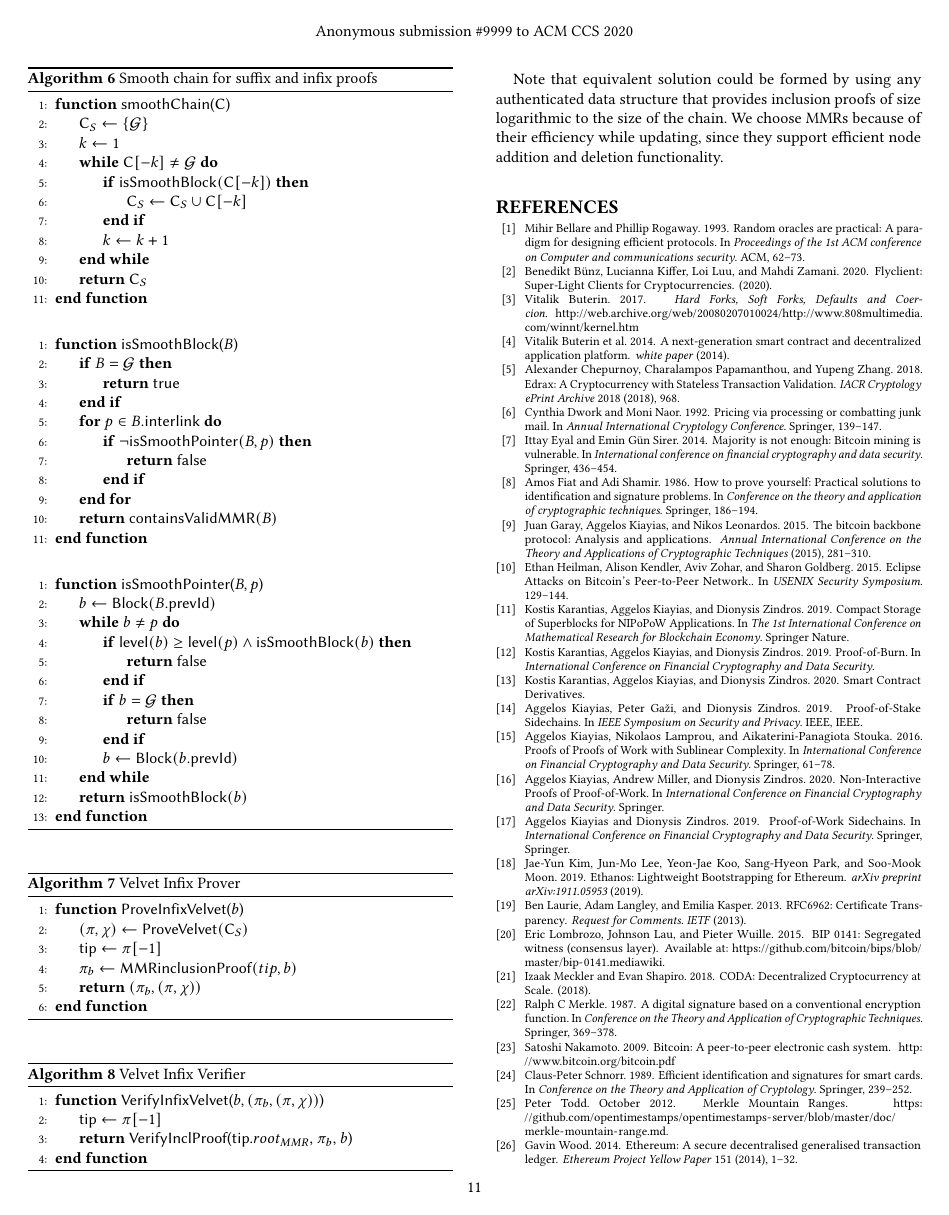
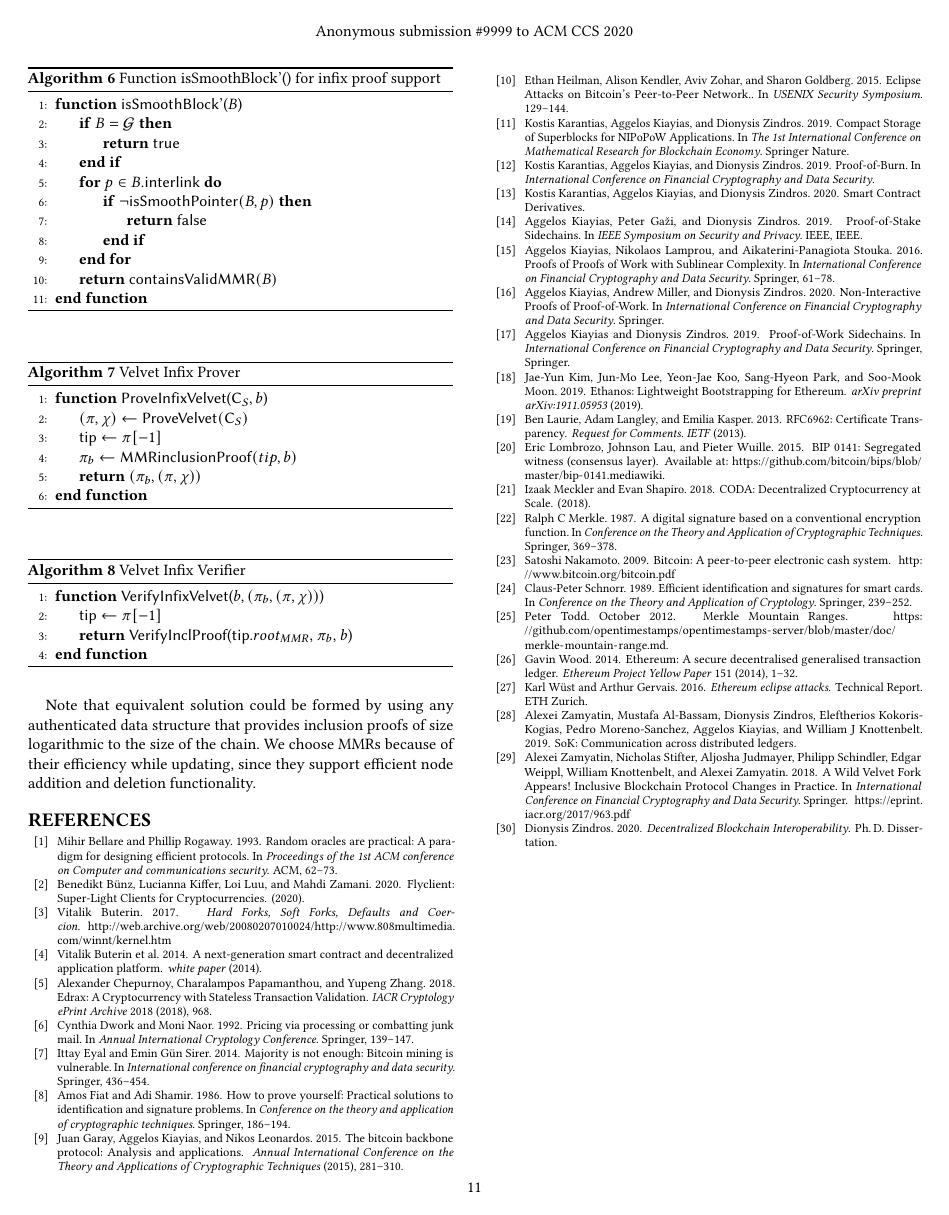
Before and after one commit to decrypto-org/nipopow-velvet, a LaTeX paper (main.tex, which reads infix_proofs.tex): page 11 of 12 before the commit and page 11 of 11 after it. Compiled offline with pdfLaTeX.

Commit message:
Update infix proofs section and pdf

```diff
--- a/infix_proofs.tex
+++ b/infix_proofs.tex
@@ -7,22 +7,8 @@ Considering this addtional patch we can now define the final algorithms for the
 
 \begin{algorithm}[H]
-	\caption{\label{alg:smooth_chain_infix}Smooth chain for suffix and infix proofs}
+	\caption{\label{alg:isSmoothBlock_infix}Function isSmoothBlock'() for infix proof support}
 	\begin{algorithmic}[1]
-			\Function{\sf smoothChain}{$\chain$}
-				\Let{\chain_S}{\{\mathcal{G}\}}
-				\Let{k}{1}
-				\While{$\chain[-k] \neq \mathcal{G}$}
-						\If{$\textsf{isSmoothBlock}(\chain[-k])$}
-							\Let{\chain_S}{\chain_S \cup \chain[-k]}
-						\EndIf
-						\Let{k}{k + 1}
-				\EndWhile
-				\State\Return{$\chain_S$}
-			\EndFunction
-	\end{algorithmic}
-	\vspace{4mm}
-	\begin{algorithmic}[1]
-			\Function{\sf isSmoothBlock}{$B$}
+			\Function{\sf isSmoothBlock'}{$B$}
 				\If{$B = \mathcal{G}$}
 					\State\Return{$\true$}
 				\EndIf
@@ -34,28 +20,12 @@ Considering this addtional patch we can now define the final algorithms for the
 				\State\Return{$\textsf{containsValidMMR}(B)$}
 			\EndFunction
 	\end{algorithmic}
-	\vspace{4mm}
-	\begin{algorithmic}[1]
-			\Function{\sf isSmoothPointer}{$B, p$}
-				\Let{b}{\textsf{Block}(B.\textsf{prevId})}
-				\While{$b \neq p$}
-						\If{$\textsf{level}(b) \geq \textsf{level}(p) \land \textsf{isSmoothBlock}(b)$}
-							\State\Return{$\false$}
-						\EndIf
-						\If{$b = \mathcal{G}$}
-							\State\Return{$\false$}
-						\EndIf
-						\Let{b}{\textsf{Block}(b.\textsf{prevId})}
-				\EndWhile
-				\State\Return{$\textsf{isSmoothBlock}(b)$}
-			\EndFunction
-	\end{algorithmic}
 \end{algorithm}
 
 \begin{algorithm}[H]
 	\caption{\label{alg:velvet_infix_prover}Velvet Infix Prover}
 	\begin{algorithmic}[1]
-			\Function{\sf ProveInfixVelvet}{$b$}
+			\Function{\sf ProveInfixVelvet}{$\chain_S, b$}
 				\Let{(\pi,\chi)}{\textsf{ProveVelvet}(\chain_S)}
 				\Let{\textsf{tip}}{\pi[-1]}
 				\Let{\pi_b}{\textsf{MMRinclusionProof}(tip, b)}
```
Also changed, not shown: main.pdf, infix_proofs.tex (4 more changed lines).
